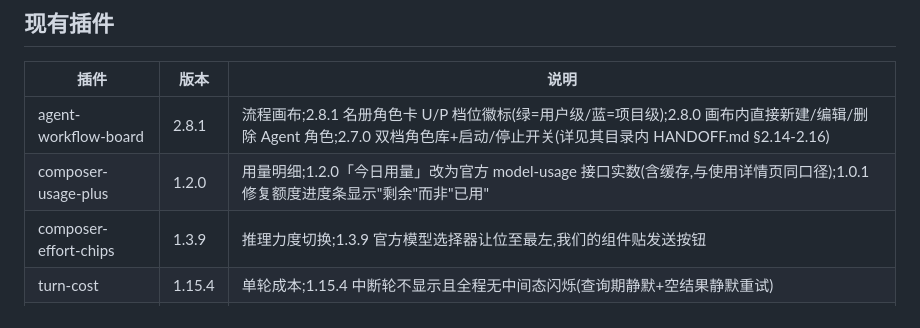
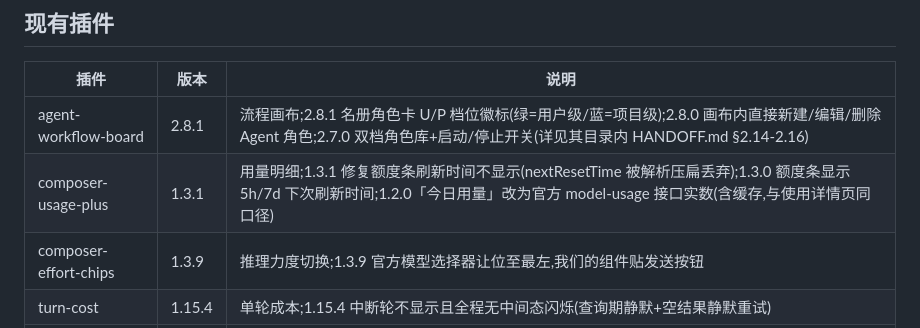
Before and after one commit to czm233/my-dsharness-plugin, a Markdown page: AGENTS.md, the part around the change. Rendered like a GitHub page.

Commit message:
docs(AGENTS): 登记表更新 composer-usage-plus 1.3.1

```diff
--- a/AGENTS.md
+++ b/AGENTS.md
@@ -95,7 +95,7 @@
 | 插件 | 版本 | 说明 |
 |---|---|---|
 | agent-workflow-board | 2.8.1 | 流程画布;2.8.1 名册角色卡 U/P 档位徽标(绿=用户级/蓝=项目级);2.8.0 画布内直接新建/编辑/删除 Agent 角色;2.7.0 双档角色库+启动/停止开关(详见其目录内 HANDOFF.md §2.14-2.16) |
-| composer-usage-plus | 1.2.0 | 用量明细;1.2.0「今日用量」改为官方 model-usage 接口实数(含缓存,与使用详情页同口径);1.0.1 修复额度进度条显示"剩余"而非"已用" |
+| composer-usage-plus | 1.3.1 | 用量明细;1.3.1 修复额度条刷新时间不显示(nextResetTime 被解析压扁丢弃);1.3.0 额度条显示 5h/7d 下次刷新时间;1.2.0「今日用量」改为官方 model-usage 接口实数(含缓存,与使用详情页同口径) |
 | composer-effort-chips | 1.3.9 | 推理力度切换;1.3.9 官方模型选择器让位至最左,我们的组件贴发送按钮 |
 | turn-cost | 1.15.4 | 单轮成本;1.15.4 中断轮不显示且全程无中间态闪烁(查询期静默+空结果静默重试) |
 | quote-selection | 0.5.5 | 划词引用;已装并用(此前漏登记本表) |
```
